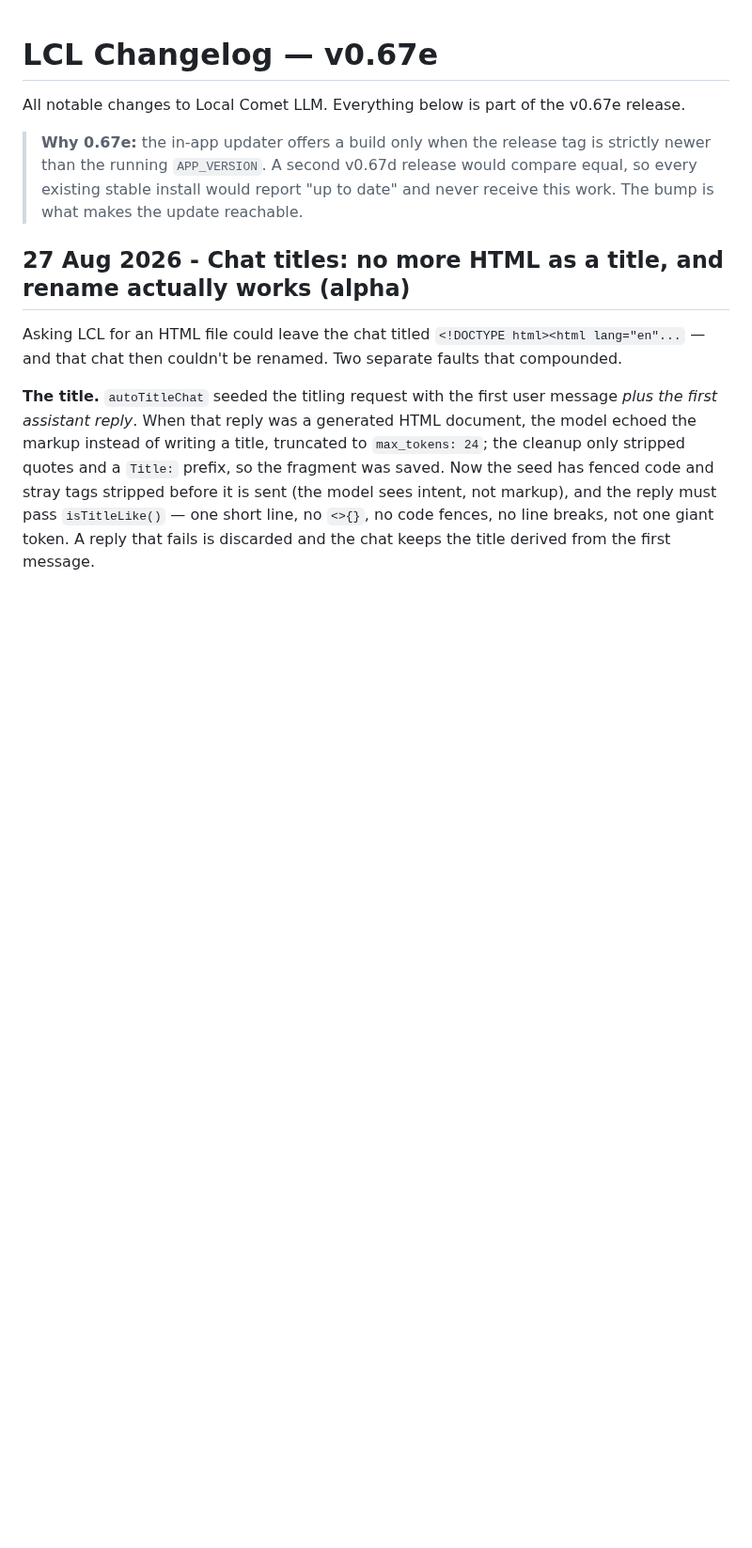
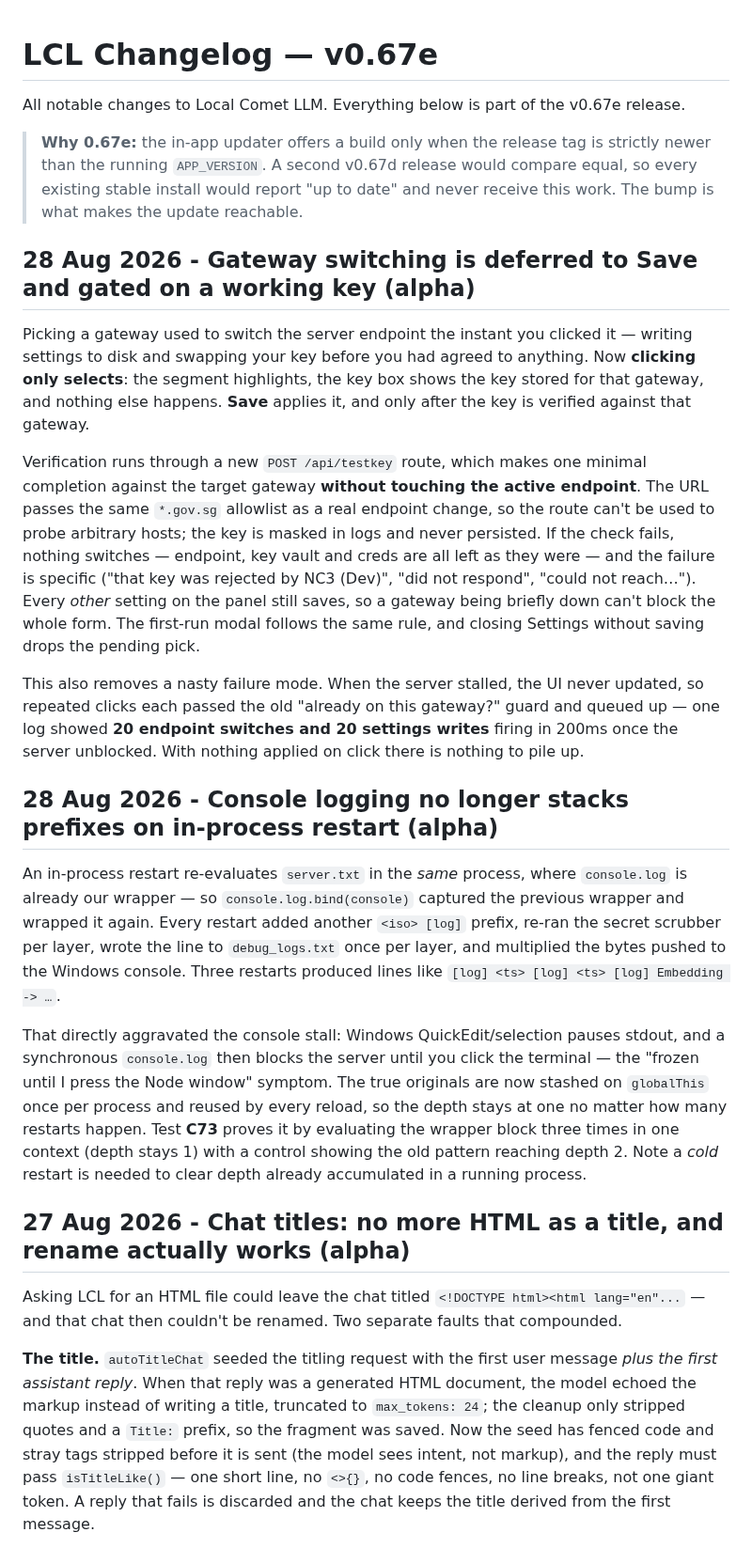
Before and after one commit to hack-techv2/LCL, a Markdown page: CHANGELOG.md, the part around the change. Shown at 94% size. GitHub-like rendering; blank space fills up the shorter version.

Commit message:
changelog: deferred gateway + key verification, console wrapper fix [alpha]

```diff
--- a/CHANGELOG.md
+++ b/CHANGELOG.md
@@ -7,6 +7,20 @@ release.
 > strictly newer than the running `APP_VERSION`. A second v0.67d release would
 > compare equal, so every existing stable install would report "up to date" and
 > never receive this work. The bump is what makes the update reachable.
+
+## 28 Aug 2026 - Gateway switching is deferred to Save and gated on a working key (alpha)
+
+Picking a gateway used to switch the server endpoint the instant you clicked it — writing settings to disk and swapping your key before you had agreed to anything. Now **clicking only selects**: the segment highlights, the key box shows the key stored for that gateway, and nothing else happens. **Save** applies it, and only after the key is verified against that gateway.
+
+Verification runs through a new `POST /api/testkey` route, which makes one minimal completion against the target gateway **without touching the active endpoint**. The URL passes the same `*.gov.sg` allowlist as a real endpoint change, so the route can't be used to probe arbitrary hosts; the key is masked in logs and never persisted. If the check fails, nothing switches — endpoint, key vault and creds are all left as they were — and the failure is specific ("that key was rejected by NC3 (Dev)", "did not respond", "could not reach…"). Every *other* setting on the panel still saves, so a gateway being briefly down can't block the whole form. The first-run modal follows the same rule, and closing Settings without saving drops the pending pick.
+
+This also removes a nasty failure mode. When the server stalled, the UI never updated, so repeated clicks each passed the old "already on this gateway?" guard and queued up — one log showed **20 endpoint switches and 20 settings writes** firing in 200ms once the server unblocked. With nothing applied on click there is nothing to pile up.
+
+## 28 Aug 2026 - Console logging no longer stacks prefixes on in-process restart (alpha)
+
+An in-process restart re-evaluates `server.txt` in the *same* process, where `console.log` is already our wrapper — so `console.log.bind(console)` captured the previous wrapper and wrapped it again. Every restart added another `<iso> [log]` prefix, re-ran the secret scrubber per layer, wrote the line to `debug_logs.txt` once per layer, and multiplied the bytes pushed to the Windows console. Three restarts produced lines like `[log] <ts> [log] <ts> [log] Embedding -> …`.
+
+That directly aggravated the console stall: Windows QuickEdit/selection pauses stdout, and a synchronous `console.log` then blocks the server until you click the terminal — the "frozen until I press the Node window" symptom. The true originals are now stashed on `globalThis` once per process and reused by every reload, so the depth stays at one no matter how many restarts happen. Test **C73** proves it by evaluating the wrapper block three times in one context (depth stays 1) with a control showing the old pattern reaching depth 2. Note a *cold* restart is needed to clear depth already accumulated in a running process.
 
 ## 27 Aug 2026 - Chat titles: no more HTML as a title, and rename actually works (alpha)
 
```
